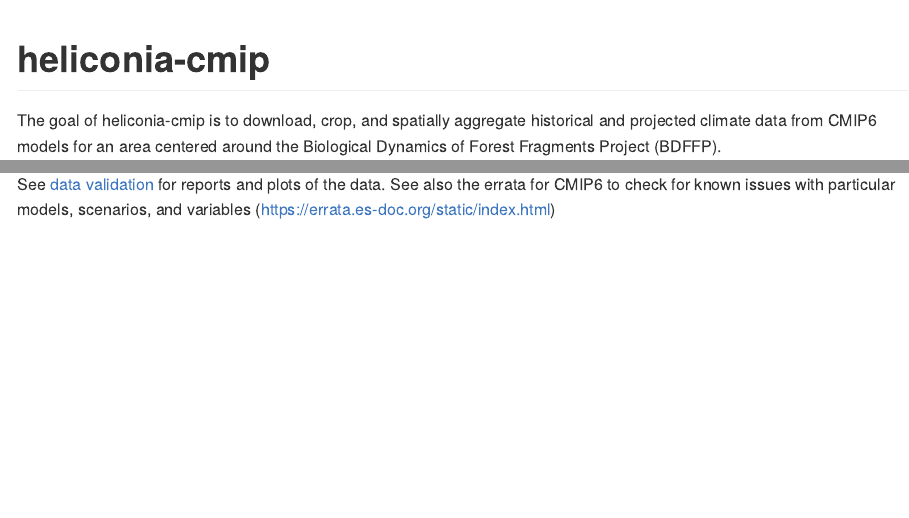
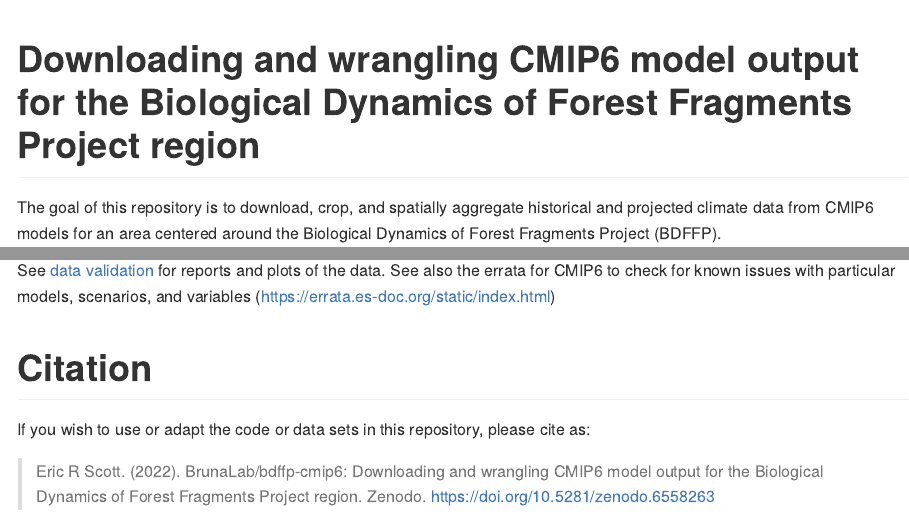
Before and after one commit to BrunaLab/bdffp-cmip6, an R Markdown document (README.Rmd): the page in a window 1100 px wide, from its top, and a second part further down, joined at a grey line. The pictures show the output file README.md that the author committed with the source, drawn offline in the style of GitHub; badge pictures from the web are left out.

Commit message:
update title and add citation

````diff
--- a/README.Rmd
+++ b/README.Rmd
@@ -12,14 +12,14 @@ knitr::opts_chunk$set(
 library(knitr)
 ```
 
-# heliconia-cmip
+# Downloading and wrangling CMIP6 model output for the Biological Dynamics of Forest Fragments Project region
 
 <!-- badges: start -->
 [![DOI](https://zenodo.org/badge/426372968.svg)](https://zenodo.org/badge/latestdoi/426372968)
 
 <!-- badges: end -->
 
-The goal of heliconia-cmip is to download, crop, and spatially aggregate historical and projected climate data from CMIP6 models for an area centered around the Biological Dynamics of Forest Fragments Project (BDFFP).
+The goal of this repository is to download, crop, and spatially aggregate historical and projected climate data from CMIP6 models for an area centered around the Biological Dynamics of Forest Fragments Project (BDFFP).
 
 # Data sources
 
@@ -106,3 +106,9 @@ To reproduce download and analysis run the scripts in `R/` sequentially.  Please
 # QA/QC
 
 See [data validation](https://brunalab.github.io/heliconia-cmip/) for reports and plots of the data.  See also the errata for CMIP6 to check for known issues with particular models, scenarios, and variables (https://errata.es-doc.org/static/index.html)
+
+# Citation
+
+If you wish to use or adapt the code or data sets in this repository, please cite as:
+
+>Eric R Scott. (2022). BrunaLab/bdffp-cmip6: Downloading and wrangling CMIP6 model output for the Biological Dynamics of Forest Fragments Project region. Zenodo. https://doi.org/10.5281/zenodo.6558263
````
Also changed, not shown: README.md.
